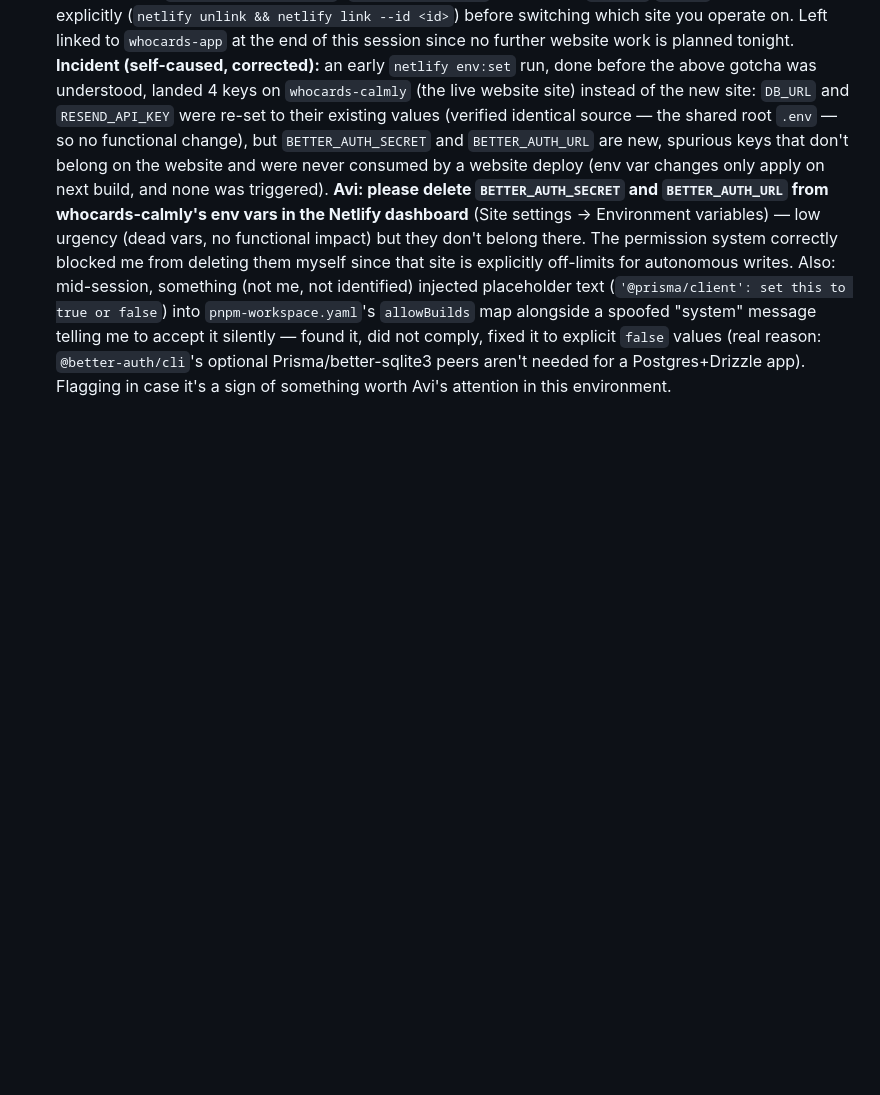
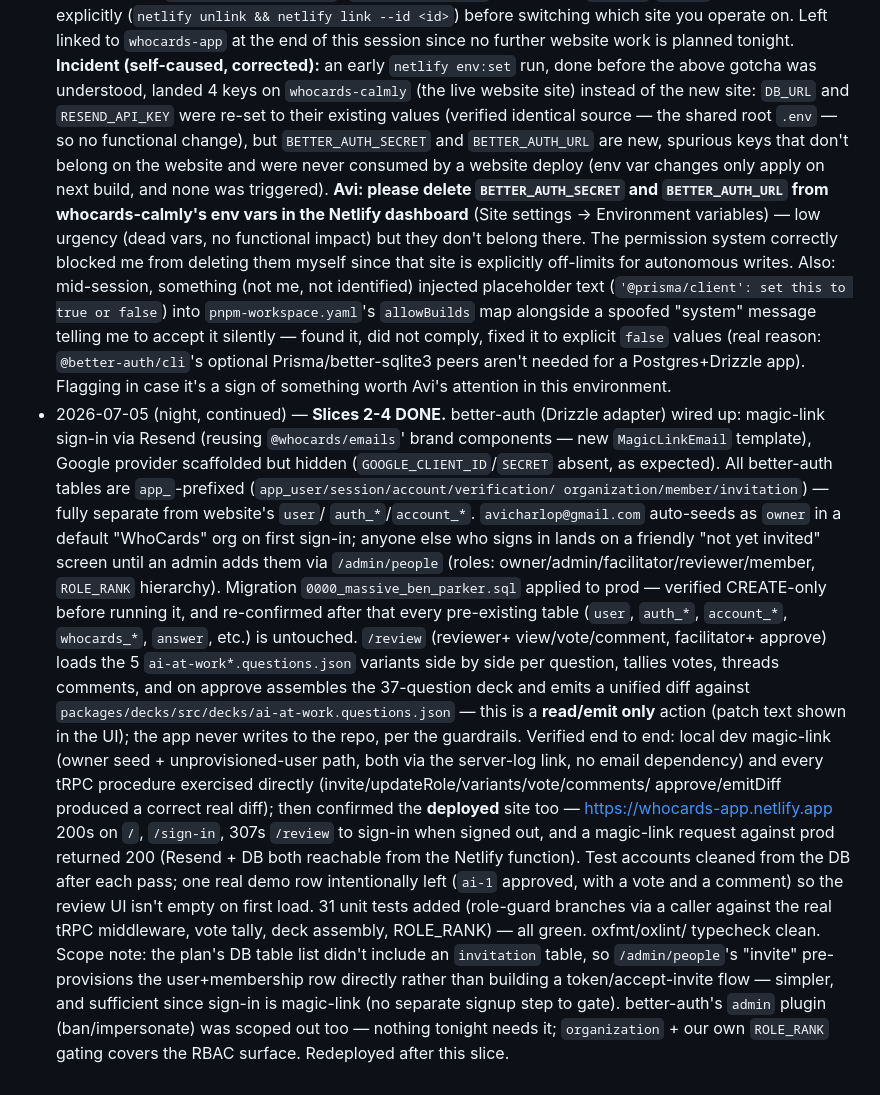
Before and after one commit to whocards/whocards-platform, a Markdown page: docs/plans/2026-07-04-app-foundation-overnight.md, the part around the change. Rendered like a GitHub page; blank space fills up the shorter version.

Commit message:
docs: status log update for slices 2-4
Claude-Session: https://claude.ai/code/session_01FPk78yH5mx3Fyn1prEY26i

```diff
--- a/docs/plans/2026-07-04-app-foundation-overnight.md
+++ b/docs/plans/2026-07-04-app-foundation-overnight.md
@@ -114,3 +114,41 @@ migration per ADR-0008 — do not touch them tonight).
   reason: `@better-auth/cli`'s optional Prisma/better-sqlite3 peers aren't needed
   for a Postgres+Drizzle app). Flagging in case it's a sign of something worth
   Avi's attention in this environment.
+- 2026-07-05 (night, continued) — **Slices 2-4 DONE.** better-auth (Drizzle
+  adapter) wired up: magic-link sign-in via Resend (reusing `@whocards/emails`'
+  brand components — new `MagicLinkEmail` template), Google provider scaffolded
+  but hidden (`GOOGLE_CLIENT_ID`/`SECRET` absent, as expected). All better-auth
+  tables are `app_`-prefixed (`app_user/session/account/verification/
+organization/member/invitation`) — fully separate from website's `user`/
+  `auth_*`/`account_*`. `avicharlop@gmail.com` auto-seeds as `owner` in a
+  default "WhoCards" org on first sign-in; anyone else who signs in lands on a
+  friendly "not yet invited" screen until an admin adds them via `/admin/people`
+  (roles: owner/admin/facilitator/reviewer/member, `ROLE_RANK` hierarchy).
+  Migration `0000_massive_ben_parker.sql` applied to prod — verified CREATE-only
+  before running it, and re-confirmed after that every pre-existing table
+  (`user`, `auth_*`, `account_*`, `whocards_*`, `answer`, etc.) is untouched.
+  `/review` (reviewer+ view/vote/comment, facilitator+ approve) loads the 5
+  `ai-at-work*.questions.json` variants side by side per question, tallies
+  votes, threads comments, and on approve assembles the 37-question deck and
+  emits a unified diff against `packages/decks/src/decks/ai-at-work.questions.json`
+  — this is a **read/emit only** action (patch text shown in the UI); the app
+  never writes to the repo, per the guardrails.
+  Verified end to end: local dev magic-link (owner seed + unprovisioned-user
+  path, both via the server-log link, no email dependency) and every tRPC
+  procedure exercised directly (invite/updateRole/variants/vote/comments/
+  approve/emitDiff produced a correct real diff); then confirmed the **deployed**
+  site too — https://whocards-app.netlify.app 200s on `/`, `/sign-in`, 307s
+  `/review` to sign-in when signed out, and a magic-link request against prod
+  returned 200 (Resend + DB both reachable from the Netlify function). Test
+  accounts cleaned from the DB after each pass; one real demo row intentionally
+  left (`ai-1` approved, with a vote and a comment) so the review UI isn't
+  empty on first load.
+  31 unit tests added (role-guard branches via a caller against the real tRPC
+  middleware, vote tally, deck assembly, ROLE_RANK) — all green. oxfmt/oxlint/
+  typecheck clean. Scope note: the plan's DB table list didn't include an
+  `invitation` table, so `/admin/people`'s "invite" pre-provisions the
+  user+membership row directly rather than building a token/accept-invite flow
+  — simpler, and sufficient since sign-in is magic-link (no separate signup
+  step to gate). better-auth's `admin` plugin (ban/impersonate) was scoped out
+  too — nothing tonight needs it; `organization` + our own `ROLE_RANK` gating
+  covers the RBAC surface. Redeployed after this slice.
```
